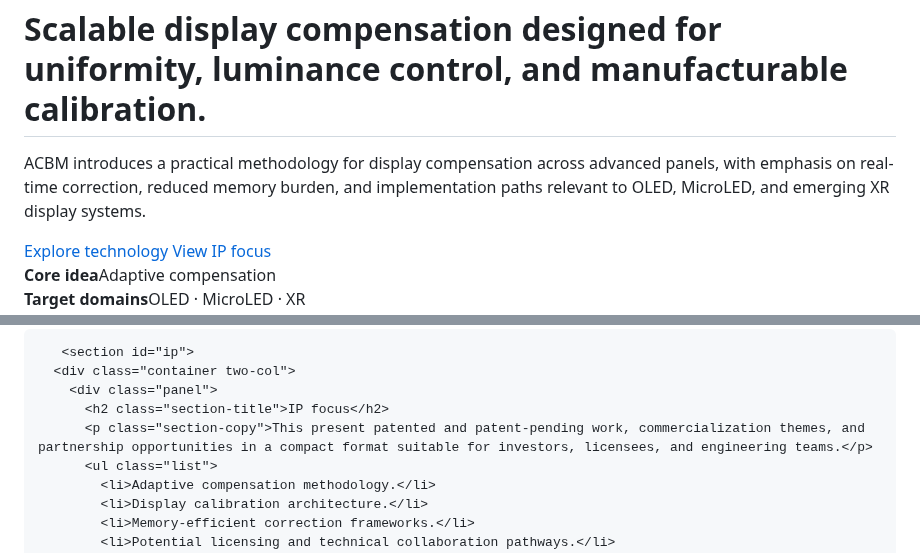
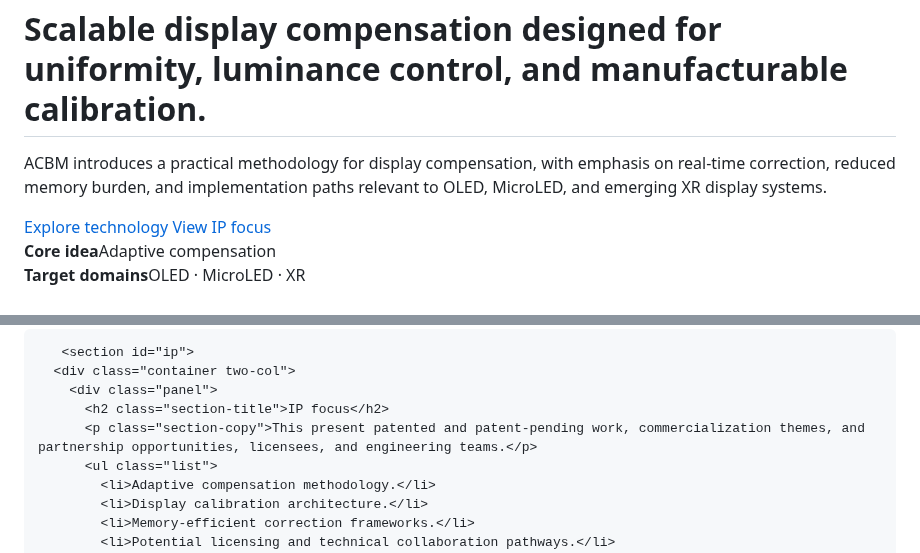
Before and after one commit to taesani/ACBM, a Markdown page: README.md, 2 parts joined by grey strips. Drawn GitHub-style.

```diff
--- a/README.md
+++ b/README.md
@@ -136,7 +136,7 @@
         <div>
           <span class="eyebrow">Adaptive Compensation for Advanced Displays</span>
           <h1>Scalable display compensation designed for uniformity, luminance control, and manufacturable calibration.</h1>
-          <p>ACBM introduces a practical methodology for display compensation across advanced panels, with emphasis on real-time correction, reduced memory burden, and implementation paths relevant to OLED, MicroLED, and emerging XR display systems.</p>
+          <p>ACBM introduces a practical methodology for display compensation, with emphasis on real-time correction, reduced memory burden, and implementation paths relevant to OLED, MicroLED, and emerging XR display systems.</p>
           <div class="actions">
             <a class="btn btn-primary" href="#technology">Explore technology</a>
                         <a class="btn btn-secondary" href="#ip">View IP focus</a>
@@ -266,7 +266,7 @@
       <div class="container two-col">
         <div class="panel">
           <h2 class="section-title">IP focus</h2>
-          <p class="section-copy">This present patented and patent-pending work, commercialization themes, and partnership opportunities in a compact format suitable for investors, licensees, and engineering teams.</p>
+          <p class="section-copy">This present patented and patent-pending work, commercialization themes, and partnership opportunities, licensees, and engineering teams.</p>
           <ul class="list">
             <li>Adaptive compensation methodology.</li>
             <li>Display calibration architecture.</li>
```
